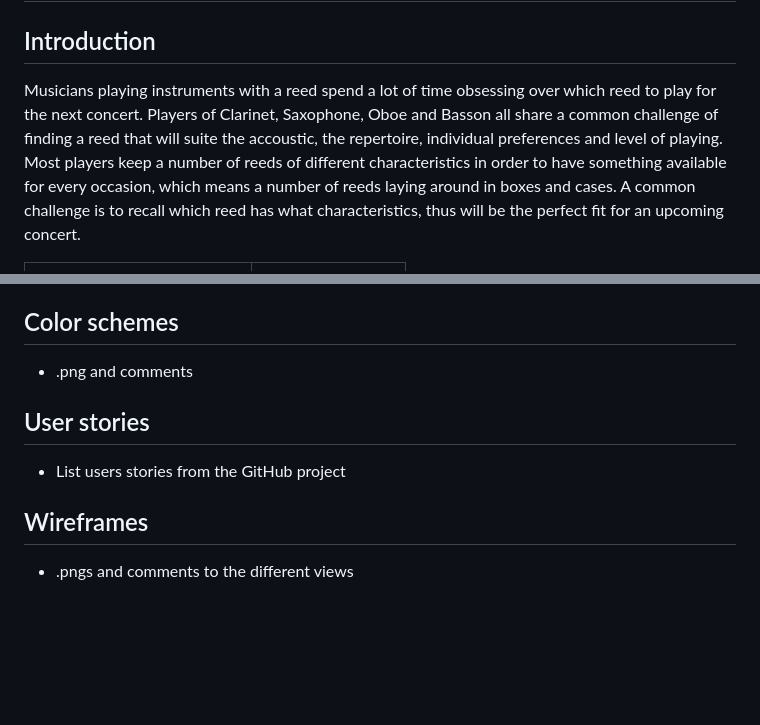
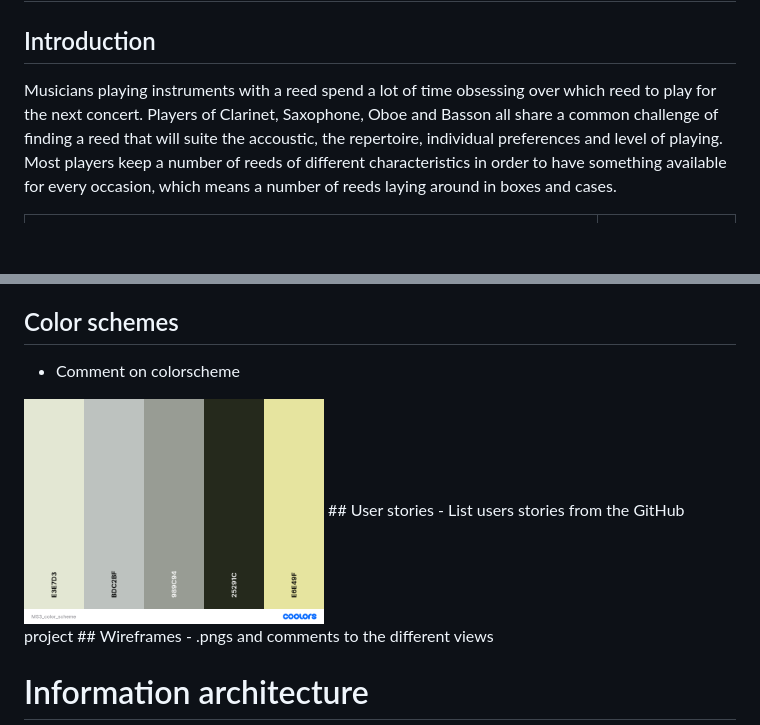
Before and after one commit to JNicolin/MS3-ReedmakerStudio, a Markdown page: README.md, 2 parts joined by grey strips. Drawn GitHub-style; pictures changed too: assets/img/MS3_color_scheme.png (added); blank space fills up the shorter version.

Commit message:
Adding color scheme in css and Readme

```diff
--- a/README.md
+++ b/README.md
@@ -1,7 +1,7 @@
 # My reed story
 
 ## Introduction
-Musicians playing instruments with a reed spend a lot of time obsessing over which reed to play for the next concert. Players of Clarinet, Saxophone, Oboe and Basson all share a common challenge of finding a reed that will suite the accoustic, the repertoire, individual preferences and level of playing. Most players keep a number of reeds of different characteristics in order to have something available for every occasion, which means a number of reeds laying around in boxes and cases. A common challenge is to recall which reed has what characteristics, thus will be the perfect fit for an upcoming concert.
+Musicians playing instruments with a reed spend a lot of time obsessing over which reed to play for the next concert. Players of Clarinet, Saxophone, Oboe and Basson all share a common challenge of finding a reed that will suite the accoustic, the repertoire, individual preferences and level of playing. Most players keep a number of reeds of different characteristics in order to have something available for every occasion, which means a number of reeds laying around in boxes and cases.
 
 | Double blade reeds | Single blade reeds |
 | --------- | ---------|
@@ -66,7 +68,8 @@ Enjoy playing! Enjoy your reed story!
 ## Fonts
 - .png and comments
 ## Color schemes
-- .png and comments
+- Comment on colorscheme
+<img src="assets/img/MS3_color_scheme.png" alt="Color scheme" width="300"/>
 ## User stories
 - List users stories from the GitHub project
 ## Wireframes
```
Also changed, not shown: other parts of README.md (+3 -1 lines), 2 other files.
